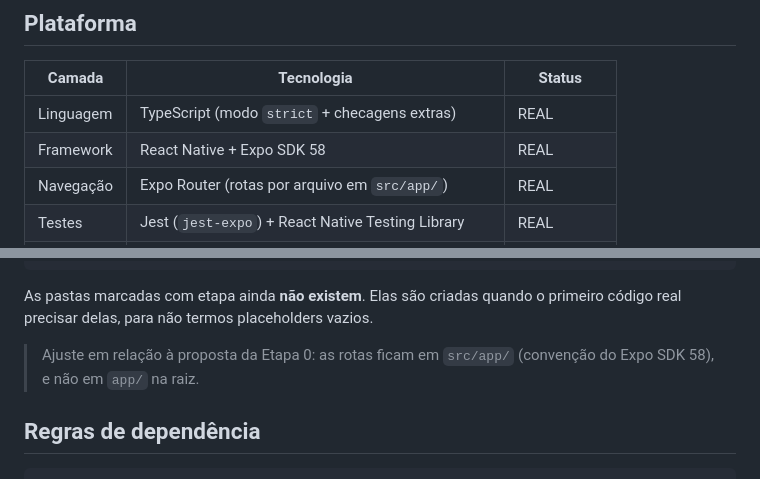
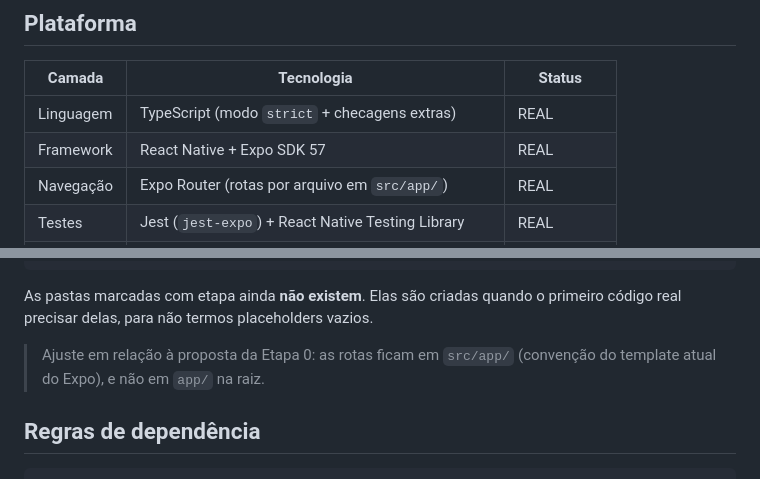
Before and after one commit to MateusLessi/Aquar-io-Project, a Markdown page: docs/architecture.md, 2 parts joined by grey strips. Drawn GitHub-style.

```diff
--- a/docs/architecture.md
+++ b/docs/architecture.md
@@ -7,7 +7,7 @@ Visão geral técnica do Aquar.io. Decisões e seus motivos ficam em [decisions.
 | Camada    | Tecnologia                                        | Status    |
 | --------- | ------------------------------------------------- | --------- |
 | Linguagem | TypeScript (modo `strict` + checagens extras)     | REAL      |
-| Framework | React Native + Expo SDK 58                        | REAL      |
+| Framework | React Native + Expo SDK 57                        | REAL      |
 | Navegação | Expo Router (rotas por arquivo em `src/app/`)     | REAL      |
 | Testes    | Jest (`jest-expo`) + React Native Testing Library | REAL      |
 | Qualidade | ESLint (`eslint-config-expo`) + Prettier          | REAL      |
@@ -31,7 +31,7 @@ src/
 
 As pastas marcadas com etapa ainda **não existem**. Elas são criadas quando o primeiro código real precisar delas, para não termos placeholders vazios.
 
-> Ajuste em relação à proposta da Etapa 0: as rotas ficam em `src/app/` (convenção do Expo SDK 58), e não em `app/` na raiz.
+> Ajuste em relação à proposta da Etapa 0: as rotas ficam em `src/app/` (convenção do template atual do Expo), e não em `app/` na raiz.
 
 ## Regras de dependência
 
```
Also changed, not shown: docs/decisions.md (+6 -0 lines).
